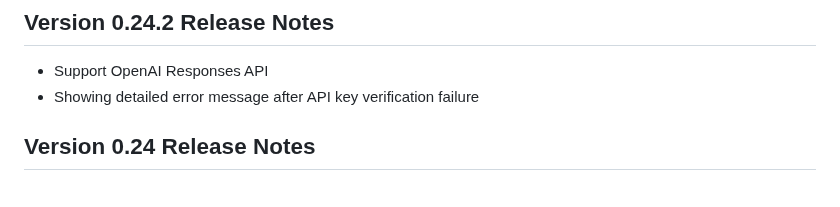
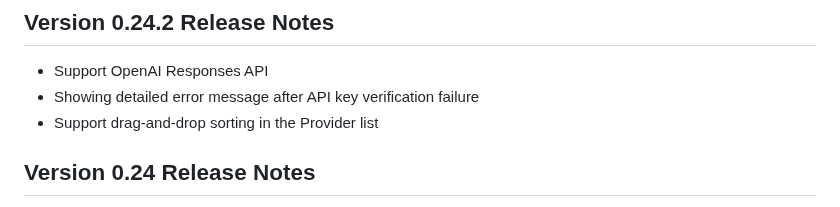
Before and after one commit to ixnehc/LazyBug-Copilot, a Markdown page: ReadMe.md, the part around the change. GitHub-like rendering.

Commit message:
v0.24.2: Support drag-and-drop sorting in Provider list

```diff
--- a/ReadMe.md
+++ b/ReadMe.md
@@ -33,6 +33,7 @@ LazyBug Copilot is a "Cursor-like" intelligent coding assistant extension design
 
 - Support OpenAI Responses API
 - Showing detailed error message after API key verification failure
+- Support drag-and-drop sorting in the Provider list
 
 ## Version 0.24 Release Notes
 
```
Also changed, not shown: doc/ReadMe_cn.md (+1 -0 lines), doc/patchnotes.md (+1 -0 lines).
